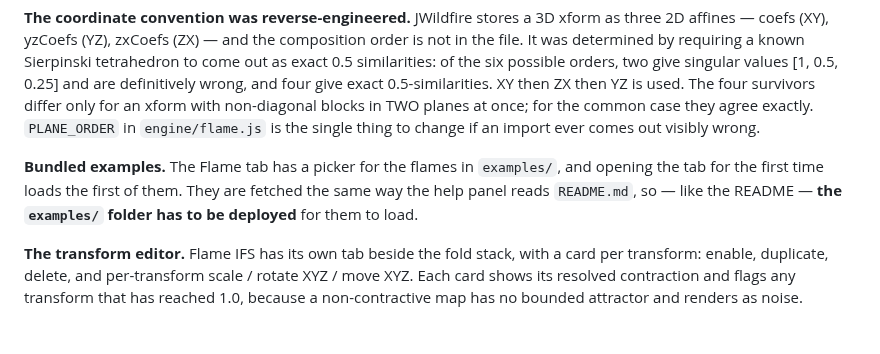
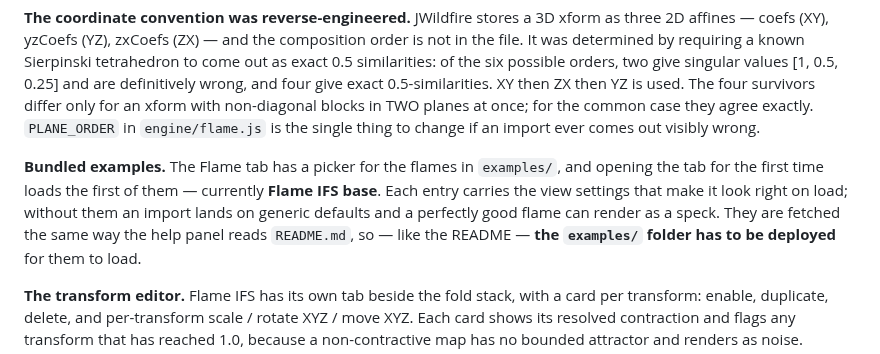
Before and after one commit to snicker02/Catoptron3D, a Markdown page: README.md, the part around the change. Rendered like a GitHub page; blank space fills up the shorter version.

```diff
--- a/README.md
+++ b/README.md
@@ -295,7 +295,9 @@ case they agree exactly. `PLANE_ORDER` in `engine/flame.js` is the single thing
 import ever comes out visibly wrong.
 
 **Bundled examples.** The Flame tab has a picker for the flames in `examples/`, and opening the
-tab for the first time loads the first of them. They are fetched the same way the help panel
+tab for the first time loads the first of them — currently **Flame IFS base**. Each entry carries
+the view settings that make it look right on load; without them an import lands on generic
+defaults and a perfectly good flame can render as a speck. They are fetched the same way the help panel
 reads `README.md`, so — like the README — **the `examples/` folder has to be deployed** for them
 to load.
 
```
